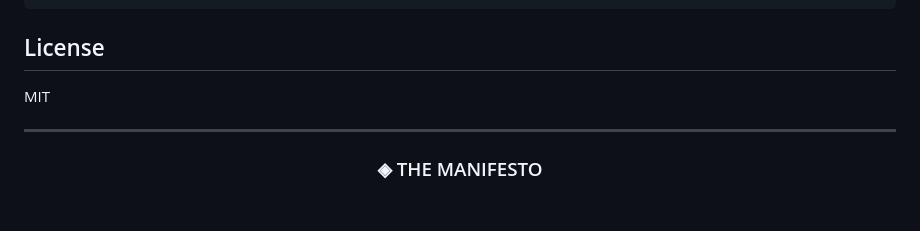
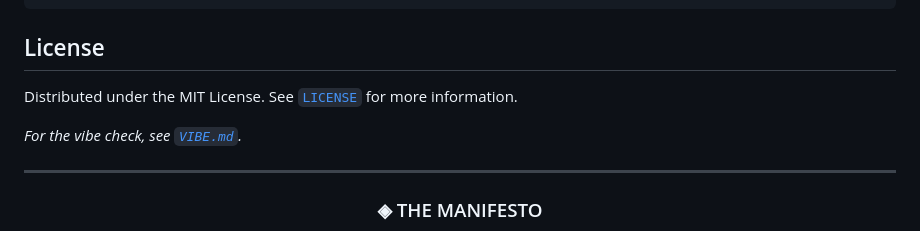
Before and after one commit to nullzerovibe/UoMConverter, a Markdown page: README.md, the part around one of its changes. Rendered like a GitHub page; blank space fills up the shorter version.

Commit message:
- love vibes

```diff
--- a/README.md
+++ b/README.md
@@ -117,7 +118,9 @@ Maintain unit definitions in sync with upstream sources (like UnitsNet) using th
 
 ## License
 
-MIT
+Distributed under the MIT License. See [`LICENSE`](./LICENSE) for more information.
+
+_For the vibe check, see [`VIBE.md`](./VIBE.md)._
 
 ---
 
```
Also changed, not shown: other parts of README.md (+3 -2 lines).
